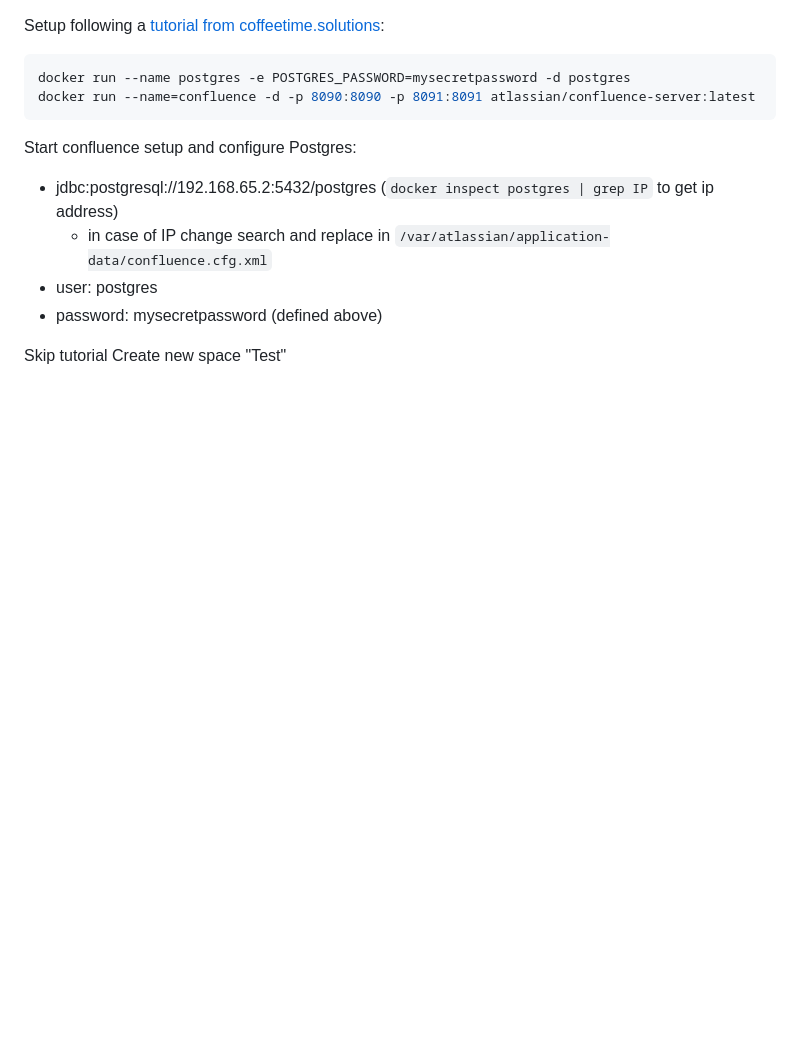
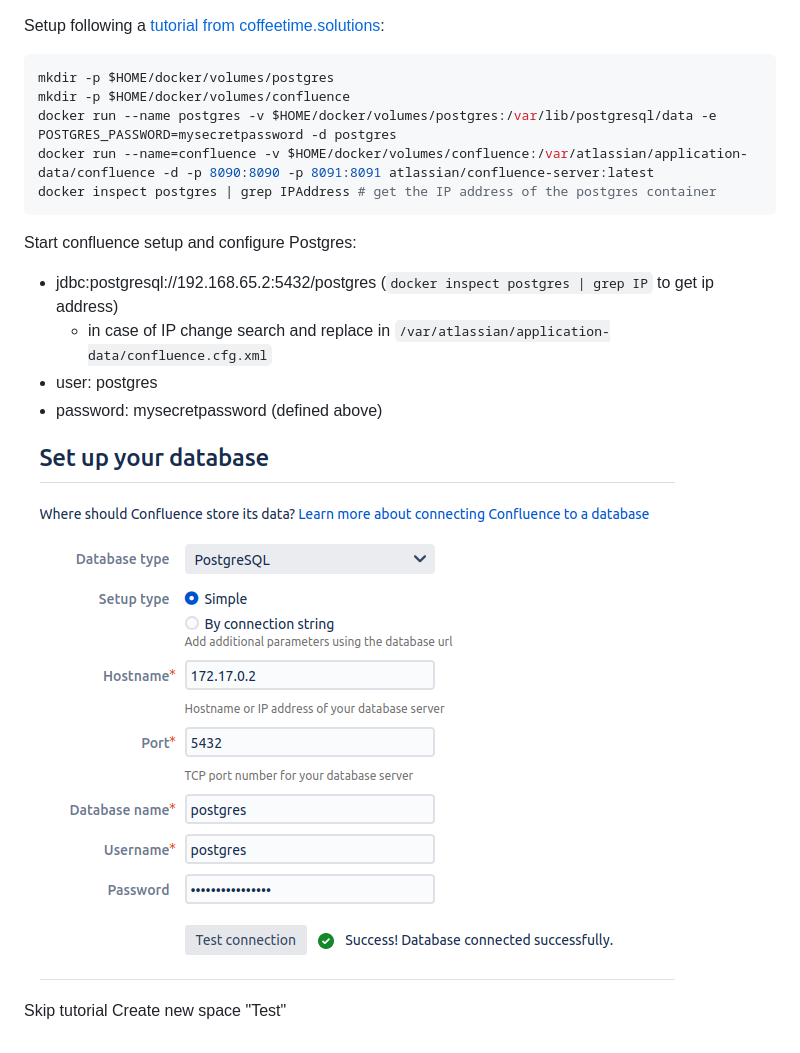
Before and after one commit to baloise/digital-signature, a Markdown page: docs/docker.md, the part around the change. GitHub-like rendering; pictures changed too: docs/img/db.png (added); blank space fills up the shorter version.

Commit message:
#82: docker documentation

````diff
--- a/docs/docker.md
+++ b/docs/docker.md
@@ -1,8 +1,11 @@
 Setup following a [tutorial from coffeetime.solutions]( http://coffeetime.solutions/run-atlassian-jira-and-confluence-with-postgresql-on-docker/#Overview_of_series_How_to_run_Jira_and_Confluence_behind_NGINX_reverse_proxy_on_Docker):
 
 ```bash
-docker run --name postgres -e POSTGRES_PASSWORD=mysecretpassword -d postgres
-docker run --name=confluence -d -p 8090:8090 -p 8091:8091 atlassian/confluence-server:latest
+mkdir -p $HOME/docker/volumes/postgres
+mkdir -p $HOME/docker/volumes/confluence
+docker run --name postgres -v $HOME/docker/volumes/postgres:/var/lib/postgresql/data -e POSTGRES_PASSWORD=mysecretpassword -d postgres
+docker run --name=confluence -v $HOME/docker/volumes/confluence:/var/atlassian/application-data/confluence -d -p 8090:8090 -p 8091:8091 atlassian/confluence-server:latest
+docker inspect postgres | grep IPAddress # get the IP address of the postgres container
 ```
 
 Start confluence setup and configure Postgres:
@@ -11,5 +14,7 @@ Start confluence setup and configure Postgres:
 - user: postgres
 - password: mysecretpassword (defined above)
 
+![](img/db.png)
+
 Skip tutorial
 Create new space "Test"
````
